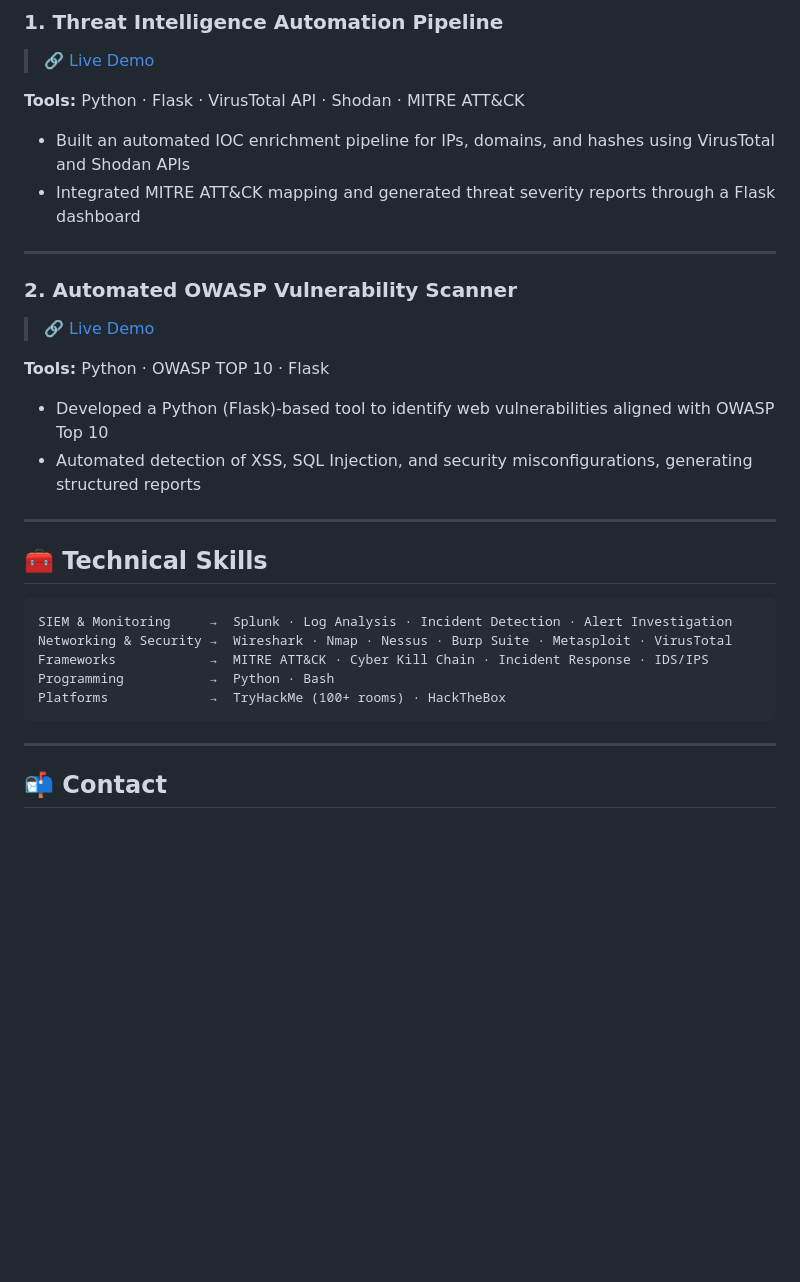
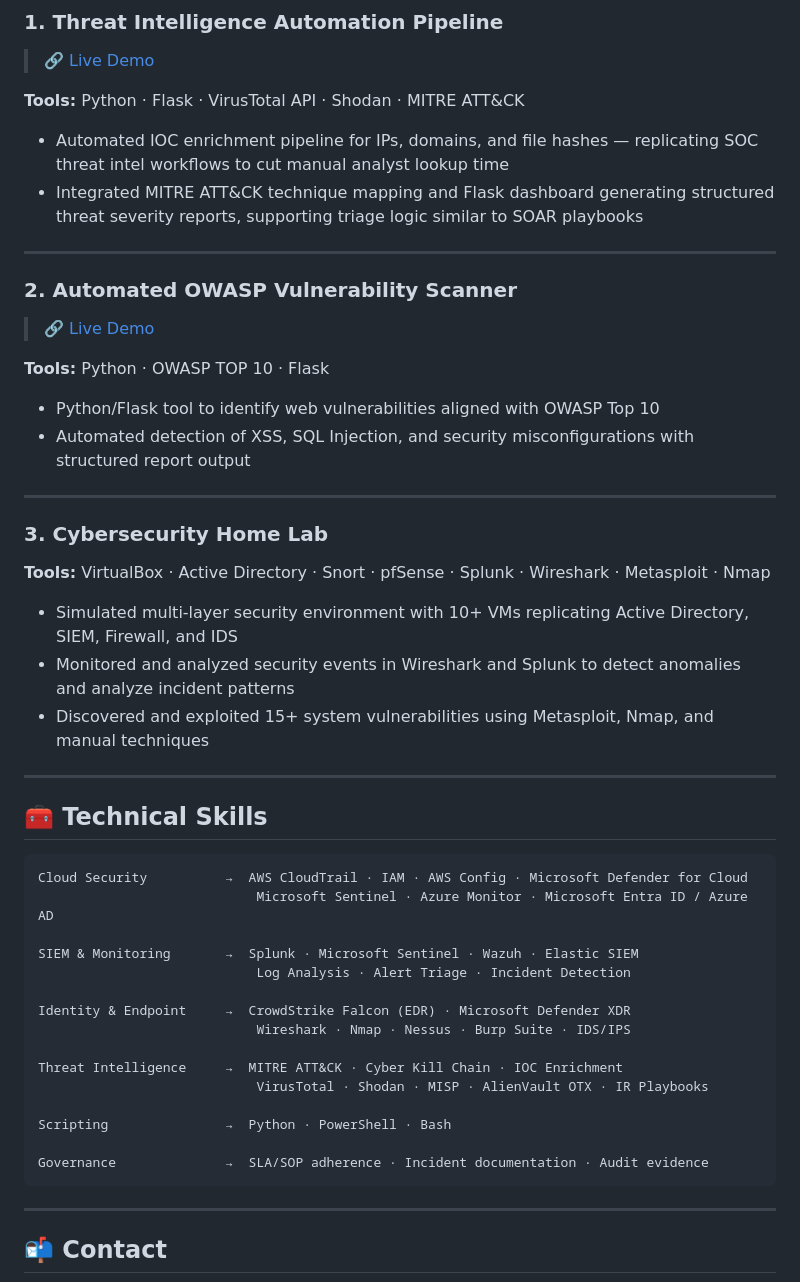
Before and after one commit to sanidhyasahu12/sanidhyasahu12.github.io, a Markdown page: README.md, the part around one of its changes. Rendered like a GitHub page; blank space fills up the shorter version.

````diff
--- a/README.md
+++ b/README.md
@@ -99,8 +100,8 @@ sanidhyasahu12.github.io/
 
 **Tools:** Python · Flask · VirusTotal API · Shodan · MITRE ATT&CK
 
-- Built an automated IOC enrichment pipeline for IPs, domains, and hashes using VirusTotal and Shodan APIs
-- Integrated MITRE ATT&CK mapping and generated threat severity reports through a Flask dashboard
+- Automated IOC enrichment pipeline for IPs, domains, and file hashes — replicating SOC threat intel workflows to cut manual analyst lookup time
+- Integrated MITRE ATT&CK technique mapping and Flask dashboard generating structured threat severity reports, supporting triage logic similar to SOAR playbooks
 
 ---
 
@@ -109,19 +110,39 @@ sanidhyasahu12.github.io/
 
 **Tools:** Python · OWASP TOP 10 · Flask
 
-- Developed a Python (Flask)-based tool to identify web vulnerabilities aligned with OWASP Top 10
-- Automated detection of XSS, SQL Injection, and security misconfigurations, generating structured reports
+- Python/Flask tool to identify web vulnerabilities aligned with OWASP Top 10
+- Automated detection of XSS, SQL Injection, and security misconfigurations with structured report output
+
+---
+
+### 3. Cybersecurity Home Lab
+
+**Tools:** VirtualBox · Active Directory · Snort · pfSense · Splunk · Wireshark · Metasploit · Nmap
+
+- Simulated multi-layer security environment with 10+ VMs replicating Active Directory, SIEM, Firewall, and IDS
+- Monitored and analyzed security events in Wireshark and Splunk to detect anomalies and analyze incident patterns
+- Discovered and exploited 15+ system vulnerabilities using Metasploit, Nmap, and manual techniques
 
 ---
 
 ## 🧰 Technical Skills
 
 ```
-SIEM & Monitoring     →  Splunk · Log Analysis · Incident Detection · Alert Investigation
-Networking & Security →  Wireshark · Nmap · Nessus · Burp Suite · Metasploit · VirusTotal
-Frameworks            →  MITRE ATT&CK · Cyber Kill Chain · Incident Response · IDS/IPS
-Programming           →  Python · Bash
-Platforms             →  TryHackMe (100+ rooms) · HackTheBox
+Cloud Security          →  AWS CloudTrail · IAM · AWS Config · Microsoft Defender for Cloud
+                            Microsoft Sentinel · Azure Monitor · Microsoft Entra ID / Azure AD
+
+SIEM & Monitoring       →  Splunk · Microsoft Sentinel · Wazuh · Elastic SIEM
+                            Log Analysis · Alert Triage · Incident Detection
+
+Identity & Endpoint     →  CrowdStrike Falcon (EDR) · Microsoft Defender XDR
+                            Wireshark · Nmap · Nessus · Burp Suite · IDS/IPS
+
+Threat Intelligence     →  MITRE ATT&CK · Cyber Kill Chain · IOC Enrichment
+                            VirusTotal · Shodan · MISP · AlienVault OTX · IR Playbooks
+
+Scripting               →  Python · PowerShell · Bash
+
+Governance              →  SLA/SOP adherence · Incident documentation · Audit evidence
 ```
 
 ---
````
Also changed, not shown: other parts of README.md (+23 -22 lines).
